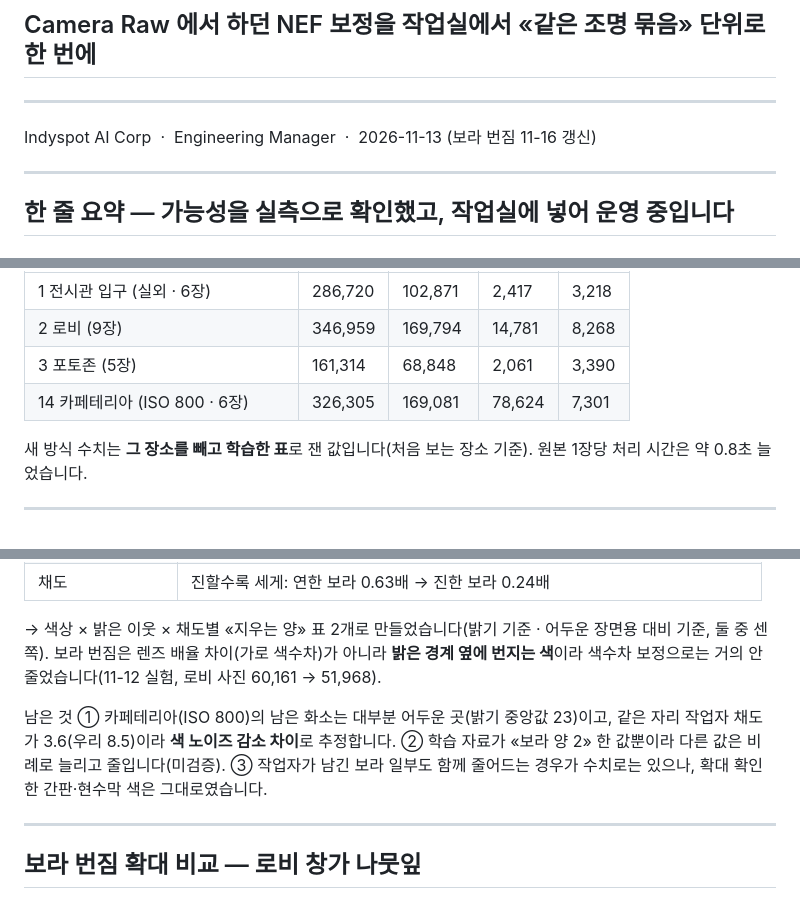
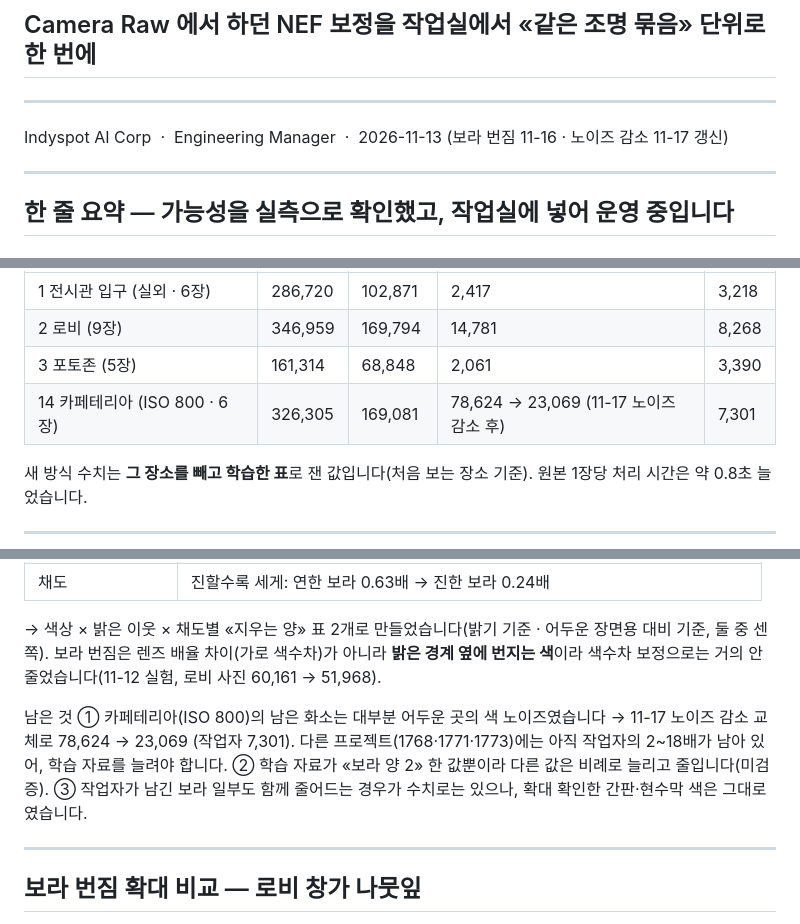
Before and after one commit to kabkee/kabkee-decks, a Markdown page: reports/2026-11-13-studio-raw-batch.md, 3 parts joined by grey strips. Drawn GitHub-style.

```diff
--- a/reports/2026-11-13-studio-raw-batch.md
+++ b/reports/2026-11-13-studio-raw-batch.md
@@ -14,7 +14,7 @@ title: 360 작업실 RAW 일괄 보정 — Camera Raw 수작업을 작업실로
 
 <hr>
 
-Indyspot AI Corp &nbsp;·&nbsp; Engineering Manager &nbsp;·&nbsp; 2026-11-13 (보라 번짐 11-16 갱신)
+Indyspot AI Corp &nbsp;·&nbsp; Engineering Manager &nbsp;·&nbsp; 2026-11-13 (보라 번짐 11-16 · 노이즈 감소 11-17 갱신)
 
 ---
 
@@ -165,7 +165,7 @@ Indyspot AI Corp &nbsp;·&nbsp; Engineering Manager &nbsp;·&nbsp; 2026-11-13 (
 | 1 전시관 입구 (실외 · 6장) | 286,720 | 102,871 | <span class="hl-green">2,417</span> | 3,218 |
 | 2 로비 (9장) | 346,959 | 169,794 | <span class="hl-green">14,781</span> | 8,268 |
 | 3 포토존 (5장) | 161,314 | 68,848 | <span class="hl-green">2,061</span> | 3,390 |
-| 14 카페테리아 (ISO 800 · 6장) | 326,305 | 169,081 | <span class="hl-amber">78,624</span> | 7,301 |
+| 14 카페테리아 (ISO 800 · 6장) | 326,305 | 169,081 | <span class="hl-amber">78,624</span> → 23,069 (11-17 노이즈 감소 후) | 7,301 |
 
 새 방식 수치는 **그 장소를 빼고 학습한 표**로 잰 값입니다(처음 보는 장소 기준). 원본 1장당 처리 시간은 약 0.8초 늘었습니다.
 
@@ -181,7 +181,7 @@ Indyspot AI Corp &nbsp;·&nbsp; Engineering Manager &nbsp;·&nbsp; 2026-11-13 (
 
 → 색상 × 밝은 이웃 × 채도별 «지우는 양» 표 2개로 만들었습니다(밝기 기준 · 어두운 장면용 대비 기준, 둘 중 센 쪽). 보라 번짐은 렌즈 배율 차이(가로 색수차)가 아니라 **밝은 경계 옆에 번지는 색**이라 색수차 보정으로는 거의 안 줄었습니다(11-12 실험, 로비 사진 60,161 → 51,968).
 
-<span class="hl-amber">남은 것</span> ① 카페테리아(ISO 800)의 남은 화소는 대부분 어두운 곳(밝기 중앙값 23)이고, 같은 자리 작업자 채도가 3.6(우리 8.5)이라 **색 노이즈 감소 차이**로 추정합니다. ② 학습 자료가 «보라 양 2» 한 값뿐이라 다른 값은 비례로 늘리고 줄입니다(미검증). ③ 작업자가 남긴 보라 일부도 함께 줄어드는 경우가 수치로는 있으나, 확대 확인한 간판·현수막 색은 그대로였습니다.
+<span class="hl-amber">남은 것</span> ① 카페테리아(ISO 800)의 남은 화소는 대부분 어두운 곳의 색 노이즈였습니다 → 11-17 노이즈 감소 교체로 78,624 → 23,069 (작업자 7,301). 다른 프로젝트(1768·1771·1773)에는 아직 작업자의 2~18배가 남아 있어, 학습 자료를 늘려야 합니다. ② 학습 자료가 «보라 양 2» 한 값뿐이라 다른 값은 비례로 늘리고 줄입니다(미검증). ③ 작업자가 남긴 보라 일부도 함께 줄어드는 경우가 수치로는 있으나, 확대 확인한 간판·현수막 색은 그대로였습니다.
 
 ---
 
```
Also changed, not shown: other parts of reports/2026-11-13-studio-raw-batch.md (+59 -7 lines), weekly-reports/2026-11-16.md (+1 -1 lines), reports/assets/2026-11-13-studio-raw-batch/nr-1773-iso1600.jpg (added), reports/assets/2026-11-13-studio-raw-batch/nr-cafeteria-wall.jpg (added), 2 other files.
